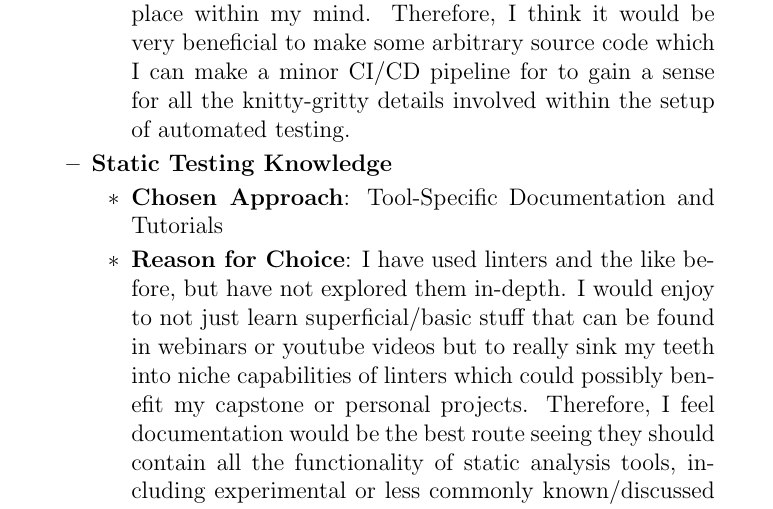
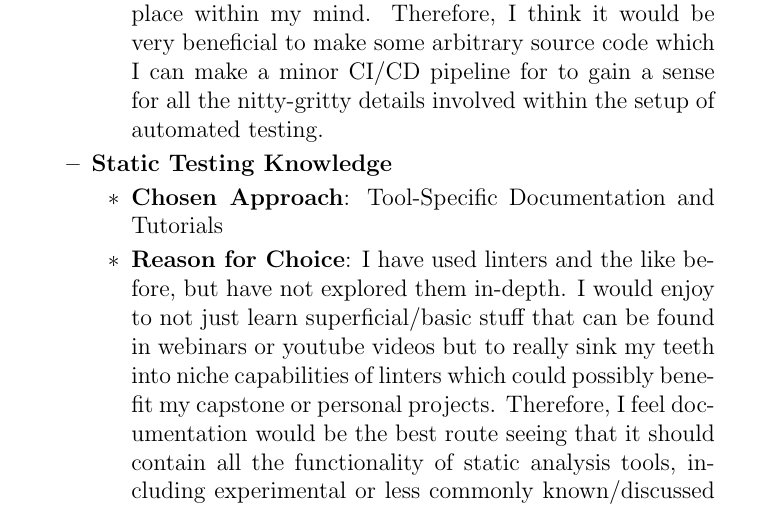
Before and after one commit to lilweege/SyntaxSentinels, a LaTeX document (docs/VnVPlan/VnVPlan.tex): part of page 49 of 50, cut so that both start at the same text. Compiled offline with pdfLaTeX.

Commit message:
Fix grammar and make pdf

```diff
--- a/docs/VnVPlan/VnVPlan.tex
+++ b/docs/VnVPlan/VnVPlan.tex
@@ -1951,7 +1951,7 @@ graduate attribute of Lifelong Learning.
           gave me more comfort with the area but not everything completely snapped in place within
           my mind. Therefore, I think it would be very beneficial to make some arbitrary
           source code which I can make a minor CI/CD pipeline for to gain a sense for
-          all the knitty-gritty details involved within the setup of automated testing.
+          all the nitty-gritty details involved within the setup of automated testing.
       \end{itemize}
 
       \item \textbf{Static Testing Knowledge}
@@ -1962,9 +1962,7 @@ graduate attribute of Lifelong Learning.
           stuff that can be found in webinars or youtube videos but to really sink my teeth
           into niche capabilities of linters which could possibly benefit my capstone or
           personal projects. Therefore, I feel documentation would be the best route seeing
-          they should contain all the functionality of static analysis tools, including experimental
-          or less commonly known/discussed aspects.
-
+          that it should contain all the functionality of static analysis tools, including experimental or less commonly known/discussed aspects.
       \end{itemize}
 
     \end{itemize}
```
Also changed, not shown: docs/VnVPlan/VnVPlan.pdf.
